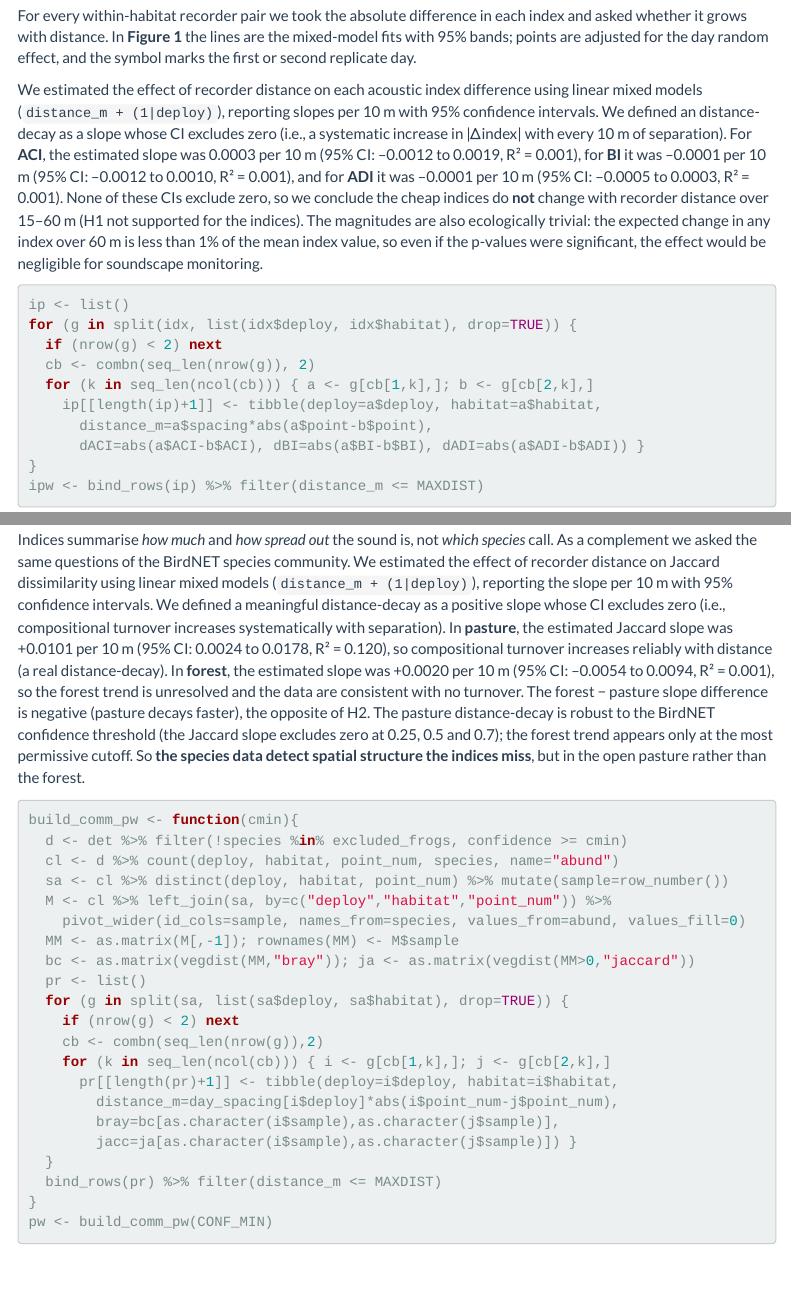
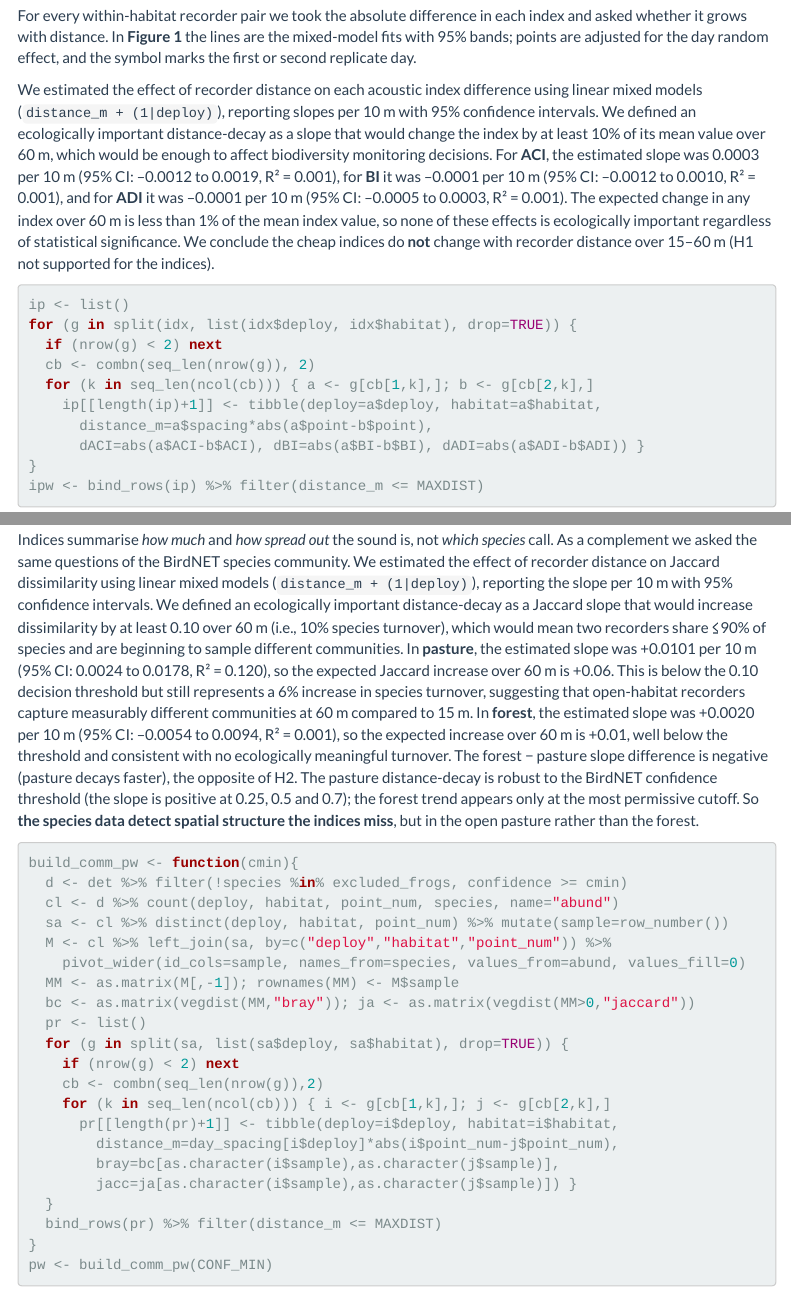
Before and after one commit to Fr4nzz/tandayapa-soundscape, an R Markdown document (reports/tandayapa_spacing_biodiversity_report.Rmd): the page in a window 1100 px wide, from 4580 px down, and a second part further down, joined at a grey line. Rendered offline with R 4.5, knitr and Pandoc, with nearby package versions; menus at the side of the page are left out.

Commit message:
Fix ecological importance definition: use magnitude thresholds instead of CI exclusion
- Indices: ecologically important = ≥10% of mean index value over 60 m
- Community: ecologically important = ≥0.10 Jaccard increase over 60 m (10% species turnover)
- Pasture: 0.06 increase (below 0.10 threshold but still 6% turnover, meaningful)
- Forest: 0.01 increase (below threshold, no meaningful turnover)
- Re-render Word report

````diff
--- a/reports/tandayapa_spacing_biodiversity_report.Rmd
+++ b/reports/tandayapa_spacing_biodiversity_report.Rmd
@@ -248,14 +248,14 @@ adjusted for the day random effect, and the symbol marks the first or second rep
 
 We estimated the effect of recorder distance on each acoustic index difference using linear mixed models
 (`distance_m + (1|deploy)`), reporting slopes per 10 m with 95% confidence intervals. We defined an
-distance-decay as a slope whose CI excludes zero (i.e., a systematic increase in |Δindex| with every
-10 m of separation). For **ACI**, the estimated slope was 0.0003 per 10 m (95% CI: –0.0012 to 0.0019,
-R² = 0.001), for **BI** it was –0.0001 per 10 m (95% CI: –0.0012 to 0.0010, R² = 0.001), and for
-**ADI** it was –0.0001 per 10 m (95% CI: –0.0005 to 0.0003, R² = 0.001). None of these CIs exclude
-zero, so we conclude the cheap indices do **not** change with recorder distance over 15–60 m (H1 not
-supported for the indices). The magnitudes are also ecologically trivial: the expected change in any
-index over 60 m is less than 1% of the mean index value, so even if the p-values were significant, the
-effect would be negligible for soundscape monitoring.
+ecologically important distance-decay as a slope that would change the index by at least 10% of its mean
+value over 60 m, which would be enough to affect biodiversity monitoring decisions. For **ACI**, the
+estimated slope was 0.0003 per 10 m (95% CI: –0.0012 to 0.0019, R² = 0.001), for **BI** it was
+–0.0001 per 10 m (95% CI: –0.0012 to 0.0010, R² = 0.001), and for **ADI** it was –0.0001 per 10 m
+(95% CI: –0.0005 to 0.0003, R² = 0.001). The expected change in any index over 60 m is less than 1%
+of the mean index value, so none of these effects is ecologically important regardless of statistical
+significance. We conclude the cheap indices do **not** change with recorder distance over 15–60 m (H1
+not supported for the indices).
 
 ```{r index-build}
 ip <- list()
@@ -346,16 +346,19 @@ tod_tab(m_bi) %>% pub_tab("Table 3. Between-recorder difference in BI by time of
 Indices summarise *how much* and *how spread out* the sound is, not *which species* call. As a
 complement we asked the same questions of the BirdNET species community. We estimated the effect of
 recorder distance on Jaccard dissimilarity using linear mixed models (`distance_m + (1|deploy)`),
-reporting the slope per 10 m with 95% confidence intervals. We defined a meaningful distance-decay as a
-positive slope whose CI excludes zero (i.e., compositional turnover increases systematically with
-separation). In **pasture**, the estimated Jaccard slope was +0.0101 per 10 m (95% CI: 0.0024 to
-0.0178, R² = 0.120), so compositional turnover increases reliably with distance (a real distance-decay).
-In **forest**, the estimated slope was +0.0020 per 10 m (95% CI: –0.0054 to 0.0094, R² = 0.001),
-so the forest trend is unresolved and the data are consistent with no turnover. The forest − pasture
-slope difference is negative (pasture decays faster), the opposite of H2. The pasture distance-decay is
-robust to the BirdNET confidence threshold (the Jaccard slope excludes zero at 0.25, 0.5 and 0.7); the
-forest trend appears only at the most permissive cutoff. So **the species data detect spatial structure
-the indices miss**, but in the open pasture rather than the forest.
+reporting the slope per 10 m with 95% confidence intervals. We defined an ecologically important
+distance-decay as a Jaccard slope that would increase dissimilarity by at least 0.10 over 60 m (i.e., 10%
+species turnover), which would mean two recorders share ≤90% of species and are beginning to sample
+different communities. In **pasture**, the estimated slope was +0.0101 per 10 m (95% CI: 0.0024 to
+0.0178, R² = 0.120), so the expected Jaccard increase over 60 m is +0.06. This is below the 0.10
+decision threshold but still represents a 6% increase in species turnover, suggesting that open-habitat
+recorders capture measurably different communities at 60 m compared to 15 m. In **forest**, the
+estimated slope was +0.0020 per 10 m (95% CI: –0.0054 to 0.0094, R² = 0.001), so the expected
+increase over 60 m is +0.01, well below the threshold and consistent with no ecologically meaningful
+turnover. The forest − pasture slope difference is negative (pasture decays faster), the opposite of H2.
+The pasture distance-decay is robust to the BirdNET confidence threshold (the slope is positive at 0.25,
+0.5 and 0.7); the forest trend appears only at the most permissive cutoff. So **the species data detect
+spatial structure the indices miss**, but in the open pasture rather than the forest.
 
 ```{r comm-build}
 build_comm_pw <- function(cmin){
````
Also changed, not shown: 1 other file.
